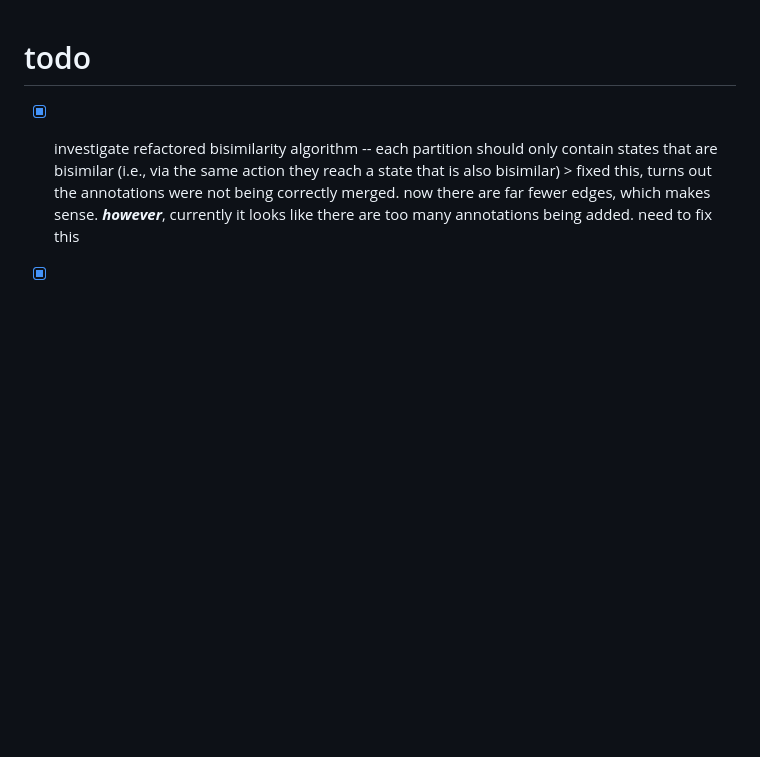
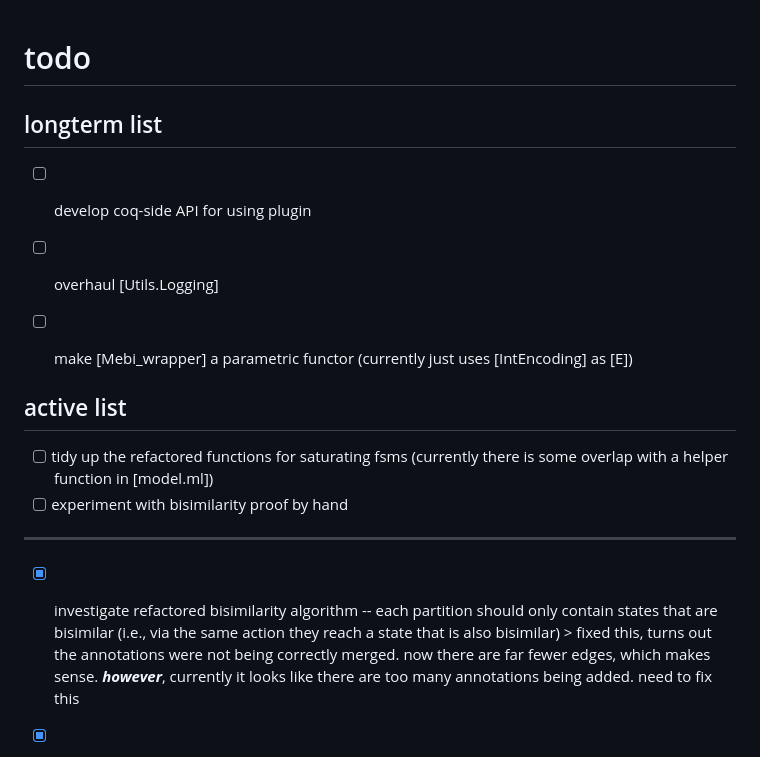
Before and after one commit to dcastrop/mebi_plugin, a Markdown page: TODO.md, the part around the change. GitHub-like rendering; blank space fills up the shorter version.

Commit message:
updated todo list

```diff
--- a/TODO.md
+++ b/TODO.md
@@ -1,4 +1,18 @@
 # todo
+
+## longterm list
+- [ ] develop coq-side API for using plugin
+- [ ] overhaul [Utils.Logging]
+- [ ] make [Mebi_wrapper] a parametric functor (currently just uses [IntEncoding] as [E])
+
+
+## active list
+
+- [ ] tidy up the refactored functions for saturating fsms (currently there is some overlap with a helper function in [model.ml])
+- [ ] experiment with bisimilarity proof by hand
+
+---
+
 
 - [x] investigate refactored bisimilarity algorithm -- each partition should only contain states that are bisimilar (i.e., via the same action they reach a state that is also bisimilar)
       > fixed this, turns out the annotations were not being correctly merged. now there are far fewer edges, which makes sense. ***however***, currently it looks like there are too many annotations being added. need to fix this
```
